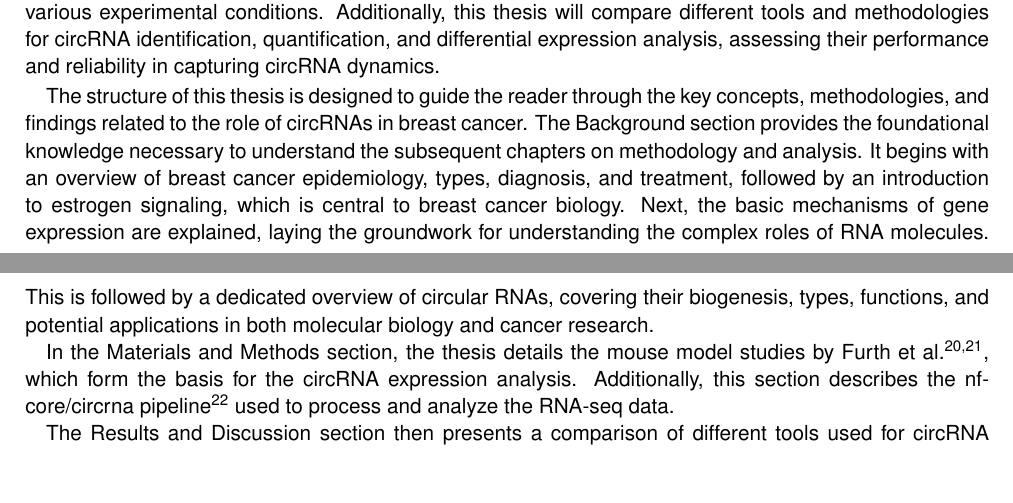
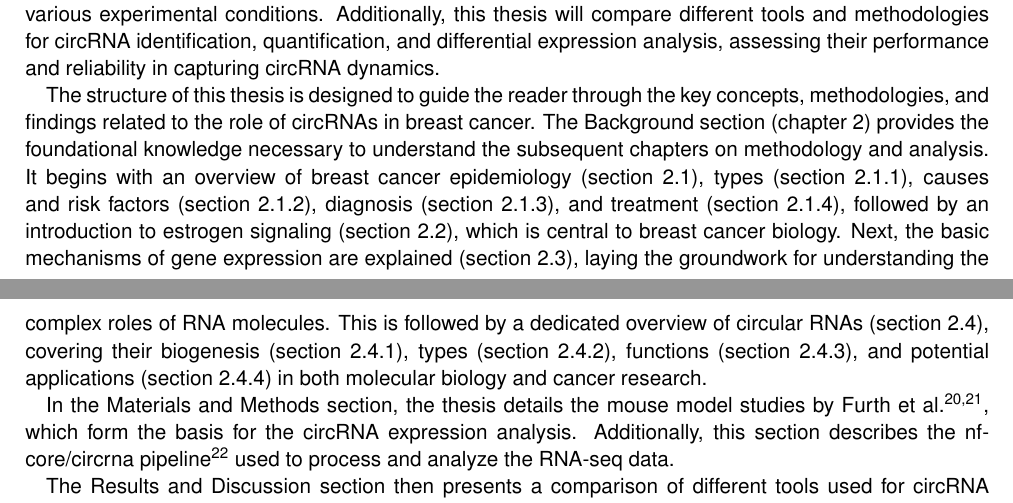
Before and after one commit to nictru/bsc-thesis, a LaTeX thesis (main.tex, which reads chapters/1_introduction.tex): two parts of pages 9 and 10 of 42, joined at a grey line, cut so that both start at the same text, the shorter picture padded with empty space. Compiled offline with pdfLaTeX.

Commit message:
Add cross references from introduction to background

```diff
--- a/chapters/1_introduction.tex
+++ b/chapters/1_introduction.tex
@@ -77,16 +77,24 @@ assessing their performance and reliability in capturing circRNA dynamics.
 The structure of this thesis is designed to guide the reader through the key
 concepts, methodologies, and findings related to the role of circRNAs in breast
 cancer.
-The Background section provides the foundational knowledge necessary to
-understand the subsequent chapters on methodology and analysis.
-It begins with an overview of breast cancer epidemiology, types, diagnosis, and
-treatment, followed by an introduction to estrogen signaling, which is central
-to breast cancer biology.
-Next, the basic mechanisms of gene expression are explained, laying the
-groundwork for understanding the complex roles of RNA molecules.
-This is followed by a dedicated overview of circular RNAs, covering their
-biogenesis, types, functions, and potential applications in both molecular
-biology and cancer research.
+The Background section (\cref{chap:background}) provides the foundational
+knowledge necessary to understand the subsequent chapters on methodology and
+analysis.
+It begins with an overview of breast cancer epidemiology (\cref{sec:brca}),
+types (\cref{sec:brca_types}), causes and risk factors
+(\cref{sec:brca_risk-factors}), diagnosis (\cref{sec:brca_diagnosis}), and
+treatment (\cref{sec:brca_treatment}), followed by an introduction to estrogen
+signaling (\cref{sec:estrogen_signaling}), which is central to breast cancer
+biology.
+Next, the basic mechanisms of gene expression are explained
+(\cref{sec:gene_expression}), laying the groundwork for understanding the
+complex roles of RNA molecules.
+This is followed by a dedicated overview of circular RNAs
+(\cref{sec:circrnas}), covering their biogenesis
+(\cref{sec:circrna_biogenesis}), types (\cref{sec:circrna_types}), functions
+(\cref{sec:circrna_functions}), and potential applications
+(\cref{sec:circrna_applications}) in both molecular biology and cancer
+research.
 
 In the Materials and Methods section, the thesis details the mouse model
 studies by Furth et al.
```
Also changed, not shown: chapters/2_background/0_background.tex (+1 -0 lines), chapters/2_background/1_brca.tex (+6 -2 lines), chapters/2_background/2_estrogen.tex (+1 -0 lines), chapters/2_background/3_gene_expression.tex (+2 -0 lines), chapters/2_background/4_circrnas.tex (+5 -22 lines).
